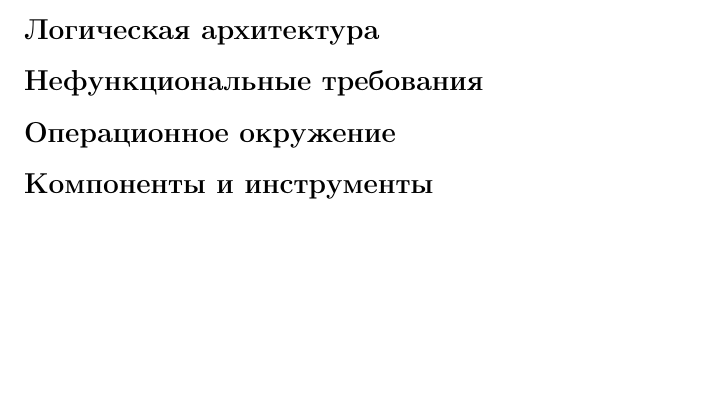
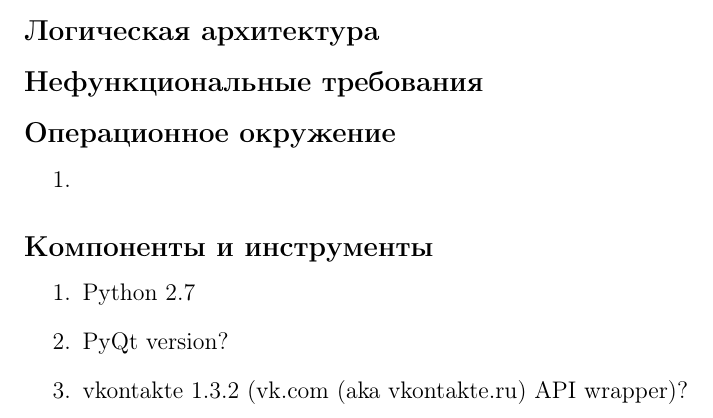
Before and after one commit to ilvokhin/oop-project, a LaTeX document (reports/HLA/HLA.tex): part of the page, cut so that both start at the same text, the shorter picture padded with empty space. Compiled offline with pdfLaTeX.

Commit message:
little changes in HLA

```diff
--- a/reports/HLA/HLA.tex
+++ b/reports/HLA/HLA.tex
@@ -4,6 +4,7 @@
 \usepackage{fullpage}
 \usepackage{multicol, multirow}
 \usepackage{tabularx}
+\usepackage{graphicx}
 \usepackage{ulem}
 \usepackage[utf8]{inputenc}
 \usepackage[russian]{babel}
@@ -23,12 +24,20 @@
 % Описание модулей и их взаимодействия, диаграмма
 
 \subsection*{Нефункциональные требования}
-% Требоваия, накладывающиеся на какие-то свойства системы
+% Требования, накладывающиеся на какие-то свойства системы
 
 \subsection*{Операционное окружение}
 %
+\begin{enumerate}
+\item
+\end{enumerate}
 
 \subsection*{Компоненты и инструменты}
 %
+\begin{enumerate}
+\item Python 2.7
+\item PyQt version?
+\item vkontakte 1.3.2 (vk.com (aka vkontakte.ru) API wrapper)?
+\end{enumerate}
 
 \end{document}
```
Also changed, not shown: 1 other file.
